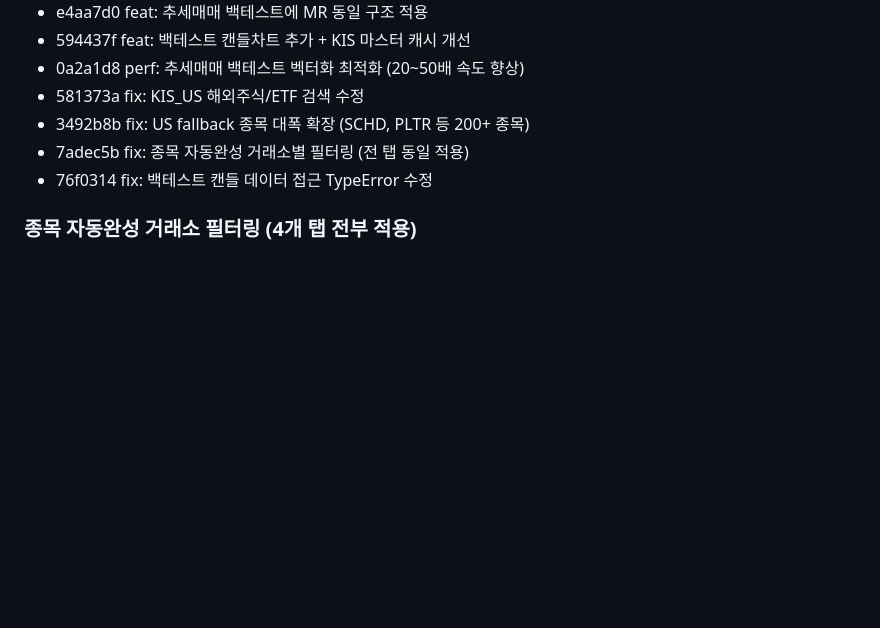
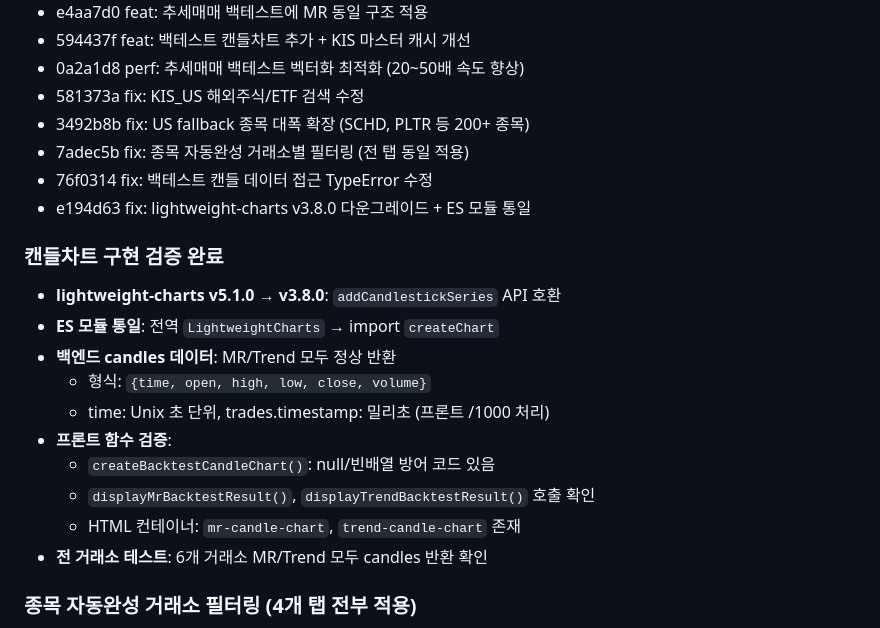
Before and after one commit to tantanpapa00/AUAT, a Markdown page: docs/SSOT_HEADER.md, the part around the change. Rendered like a GitHub page; blank space fills up the shorter version.

Commit message:
docs: SSOT 캔들차트 검증 결과 추가
- lightweight-charts v5.1.0 → v3.8.0 다운그레이드
- ES 모듈 import 통일 (createChart, CrosshairMode)
- 백엔드 candles 데이터 정상 반환 확인
- 프론트엔드 initCandleChart 함수 정상 동작 확인

Co-Authored-By: Claude Opus 4.5 <noreply@anthropic.com>

```diff
--- a/docs/SSOT_HEADER.md
+++ b/docs/SSOT_HEADER.md
@@ -50,6 +50,19 @@
 - 3492b8b fix: US fallback 종목 대폭 확장 (SCHD, PLTR 등 200+ 종목)
 - 7adec5b fix: 종목 자동완성 거래소별 필터링 (전 탭 동일 적용)
 - 76f0314 fix: 백테스트 캔들 데이터 접근 TypeError 수정
+- e194d63 fix: lightweight-charts v3.8.0 다운그레이드 + ES 모듈 통일
+
+### 캔들차트 구현 검증 완료
+- **lightweight-charts v5.1.0 → v3.8.0**: `addCandlestickSeries` API 호환
+- **ES 모듈 통일**: 전역 `LightweightCharts` → import `createChart`
+- **백엔드 candles 데이터**: MR/Trend 모두 정상 반환
+  - 형식: `{time, open, high, low, close, volume}`
+  - time: Unix 초 단위, trades.timestamp: 밀리초 (프론트 /1000 처리)
+- **프론트 함수 검증**:
+  - `createBacktestCandleChart()`: null/빈배열 방어 코드 있음
+  - `displayMrBacktestResult()`, `displayTrendBacktestResult()` 호출 확인
+  - HTML 컨테이너: `mr-candle-chart`, `trend-candle-chart` 존재
+- **전 거래소 테스트**: 6개 거래소 MR/Trend 모두 candles 반환 확인
 
 ### 종목 자동완성 거래소 필터링 (4개 탭 전부 적용)
 - **문제**: KIS_US 선택 후 "ko" 검색 → 국내 KODEX ETF 나옴
```
